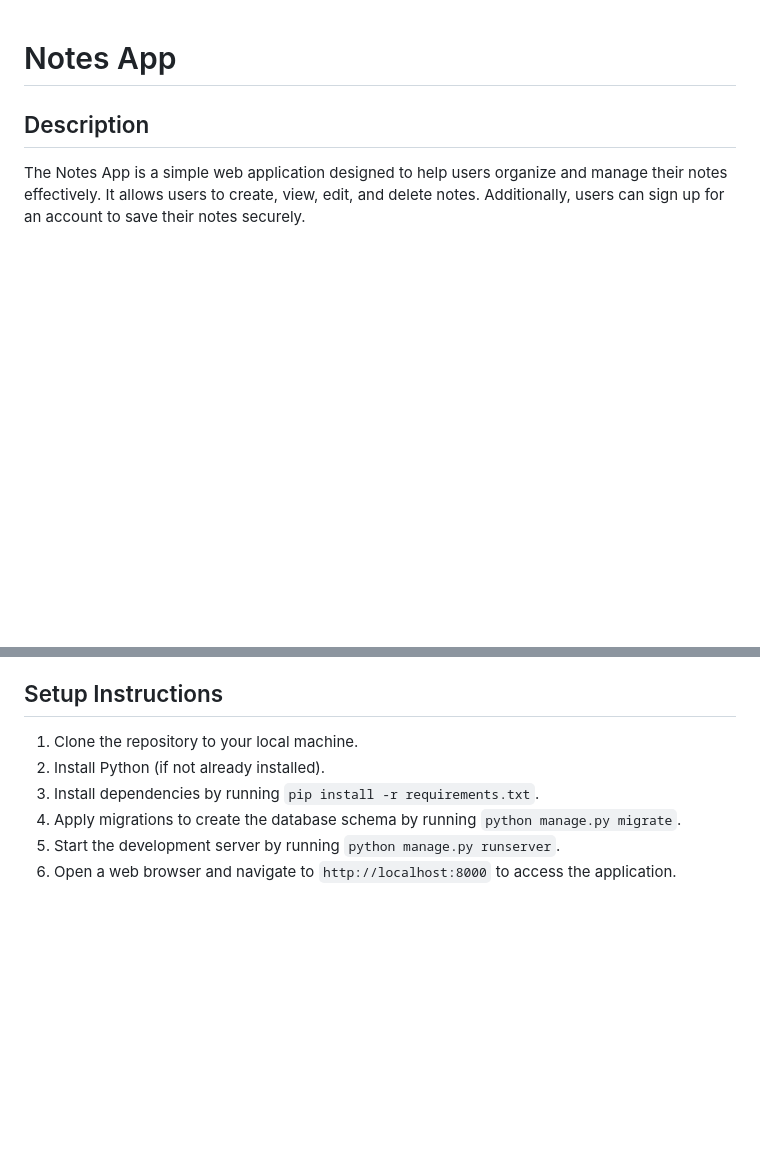
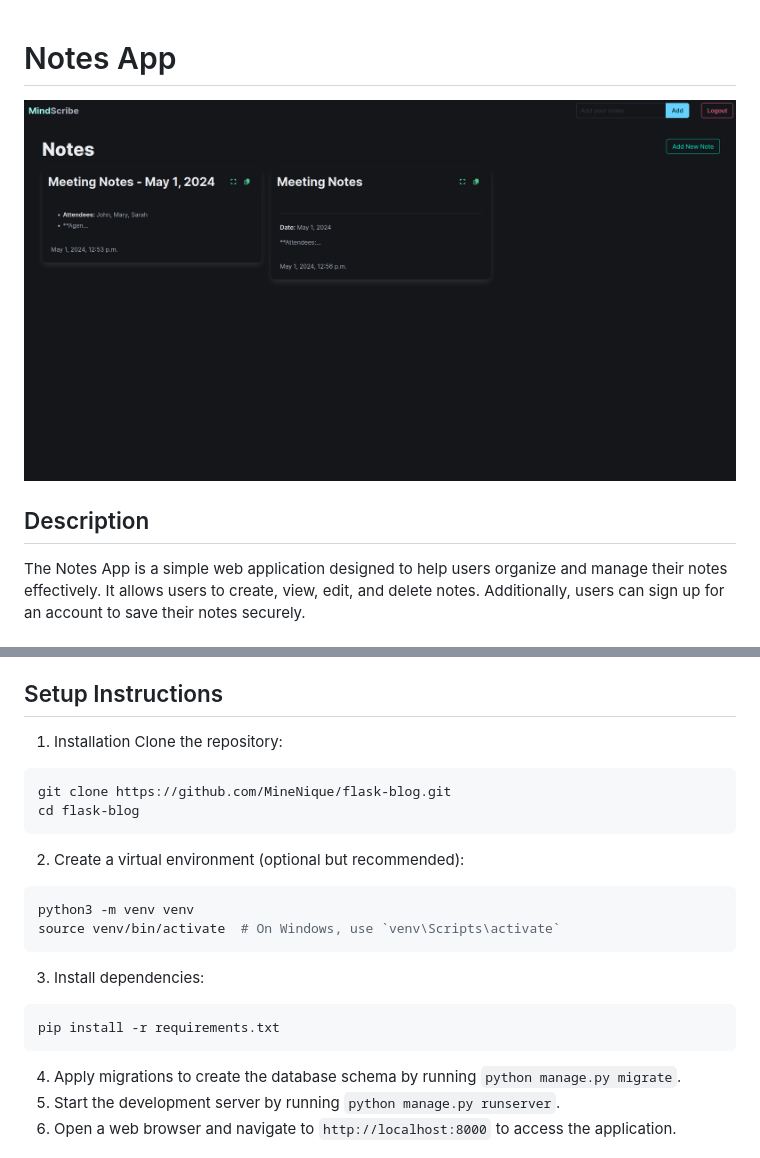
Before and after one commit to xArcGit/notes, a Markdown page: Readme.md, 2 parts joined by grey strips. Rendered like a GitHub page; pictures changed too: static/image/image00.png (added); blank space fills up the shorter version.

````diff
--- a/Readme.md
+++ b/Readme.md
@@ -1,4 +1,6 @@
 # Notes App
+
+![image00](static/image/image00.png)
 
 ## Description
 
@@ -24,9 +26,21 @@ The Notes App is a simple web application designed to help users organize and ma
 
 ## Setup Instructions
 
-1. Clone the repository to your local machine.
-2. Install Python (if not already installed).
-3. Install dependencies by running `pip install -r requirements.txt`.
+1. Installation
+Clone the repository:
+```bash
+git clone https://github.com/MineNique/flask-blog.git
+cd flask-blog
+```
+2. Create a virtual environment (optional but recommended):
+```bash
+python3 -m venv venv
+source venv/bin/activate  # On Windows, use `venv\Scripts\activate`
+```
+3. Install dependencies:
+```bash
+pip install -r requirements.txt
+```
 4. Apply migrations to create the database schema by running `python manage.py migrate`.
 5. Start the development server by running `python manage.py runserver`.
 6. Open a web browser and navigate to `http://localhost:8000` to access the application.
````
Also changed, not shown: static/image/image01.png (added), static/image/image02.png (added), static/image/image03.png (added), static/image/image04.png (added).
